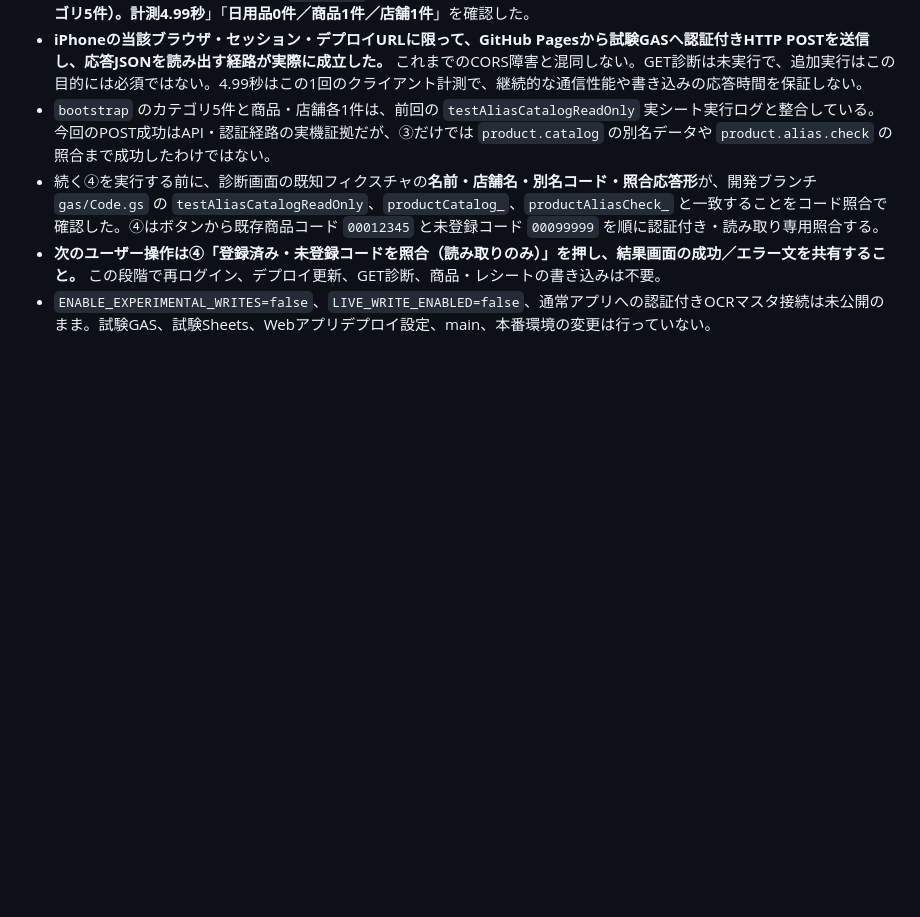
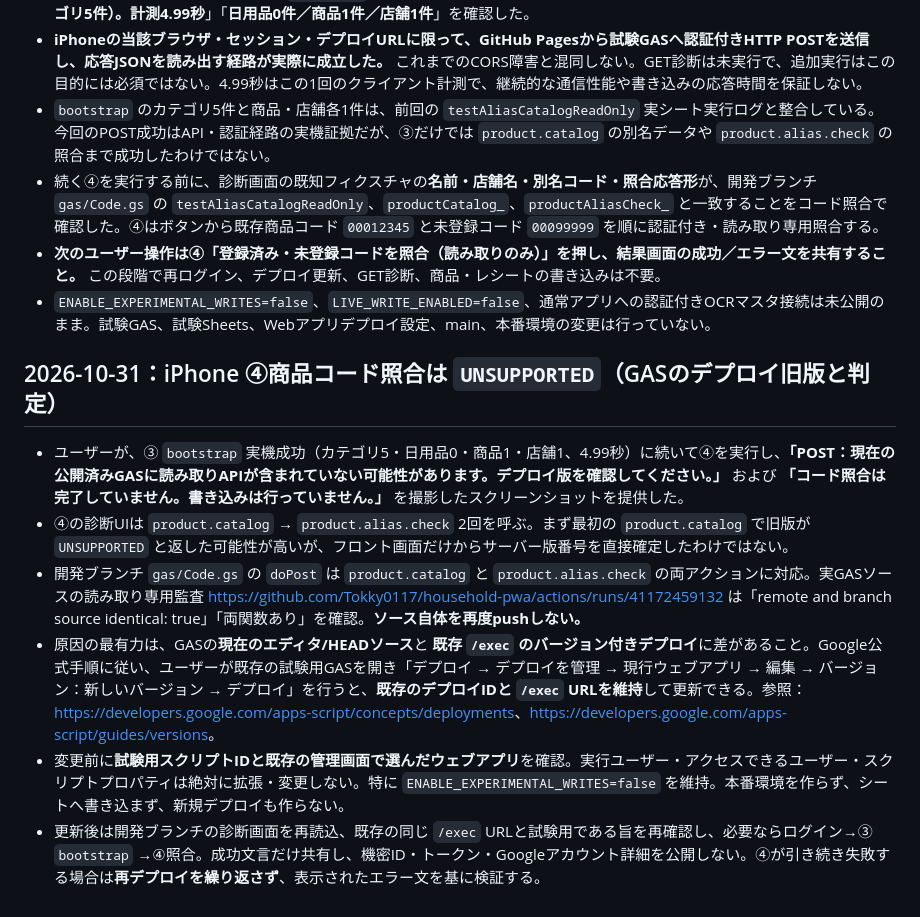
Before and after one commit to Tokky0117/household-pwa, a Markdown page: GAS_TEST_SHEET_REHEARSAL_HANDOFF.md, the part around the change. Drawn GitHub-style; blank space fills up the shorter version.

Commit message:
Document iPhone catalog UNSUPPORTED, verified remote source, and safe existing deployment version update

```diff
--- a/GAS_TEST_SHEET_REHEARSAL_HANDOFF.md
+++ b/GAS_TEST_SHEET_REHEARSAL_HANDOFF.md
@@ -207,3 +207,12 @@
 - 続く④を実行する前に、診断画面の既知フィクスチャの**名前・店舗名・別名コード・照合応答形**が、開発ブランチ `gas/Code.gs` の `testAliasCatalogReadOnly`、`productCatalog_`、`productAliasCheck_` と一致することをコード照合で確認した。④はボタンから既存商品コード `00012345` と未登録コード `00099999` を順に認証付き・読み取り専用照合する。
 - **次のユーザー操作は④「登録済み・未登録コードを照合（読み取りのみ）」を押し、結果画面の成功／エラー文を共有すること。** この段階で再ログイン、デプロイ更新、GET診断、商品・レシートの書き込みは不要。
 - `ENABLE_EXPERIMENTAL_WRITES=false`、`LIVE_WRITE_ENABLED=false`、通常アプリへの認証付きOCRマスタ接続は未公開のまま。試験GAS、試験Sheets、Webアプリデプロイ設定、main、本番環境の変更は行っていない。
+
+## 2026-10-31：iPhone ④商品コード照合は `UNSUPPORTED`（GASのデプロイ旧版と判定）
+
+- ユーザーが、③ `bootstrap` 実機成功（カテゴリ5・日用品0・商品1・店舗1、4.99秒）に続いて④を実行し、**「POST：現在の公開済みGASに読み取りAPIが含まれていない可能性があります。デプロイ版を確認してください。」** および **「コード照合は完了していません。書き込みは行っていません。」** を撮影したスクリーンショットを提供した。
+- ④の診断UIは `product.catalog` → `product.alias.check` 2回を呼ぶ。まず最初の `product.catalog` で旧版が `UNSUPPORTED` と返した可能性が高いが、フロント画面だけからサーバー版番号を直接確定したわけではない。
+- 開発ブランチ `gas/Code.gs` の `doPost` は `product.catalog` と `product.alias.check` の両アクションに対応。実GASソースの読み取り専用監査 <https://github.com/Tokky0117/household-pwa/actions/runs/41172459132> は「remote and branch source identical: true」「両関数あり」を確認。**ソース自体を再度pushしない。**
+- 原因の最有力は、GASの**現在のエディタ/HEADソース**と **既存 `/exec` のバージョン付きデプロイ**に差があること。Google公式手順に従い、ユーザーが既存の試験用GASを開き「デプロイ → デプロイを管理 → 現行ウェブアプリ → 編集 → バージョン：新しいバージョン → デプロイ」を行うと、**既存のデプロイIDと `/exec` URLを維持**して更新できる。参照：<https://developers.google.com/apps-script/concepts/deployments>、<https://developers.google.com/apps-script/guides/versions>。
+- 変更前に**試験用スクリプトIDと既存の管理画面で選んだウェブアプリ**を確認。実行ユーザー・アクセスできるユーザー・スクリプトプロパティは絶対に拡張・変更しない。特に `ENABLE_EXPERIMENTAL_WRITES=false` を維持。本番環境を作らず、シートへ書き込まず、新規デプロイも作らない。
+- 更新後は開発ブランチの診断画面を再読込、既存の同じ `/exec` URLと試験用である旨を再確認し、必要ならログイン→③ `bootstrap` →④照合。成功文言だけ共有し、機密ID・トークン・Googleアカウント詳細を公開しない。④が引き続き失敗する場合は**再デプロイを繰り返さず**、表示されたエラー文を基に検証する。
```
